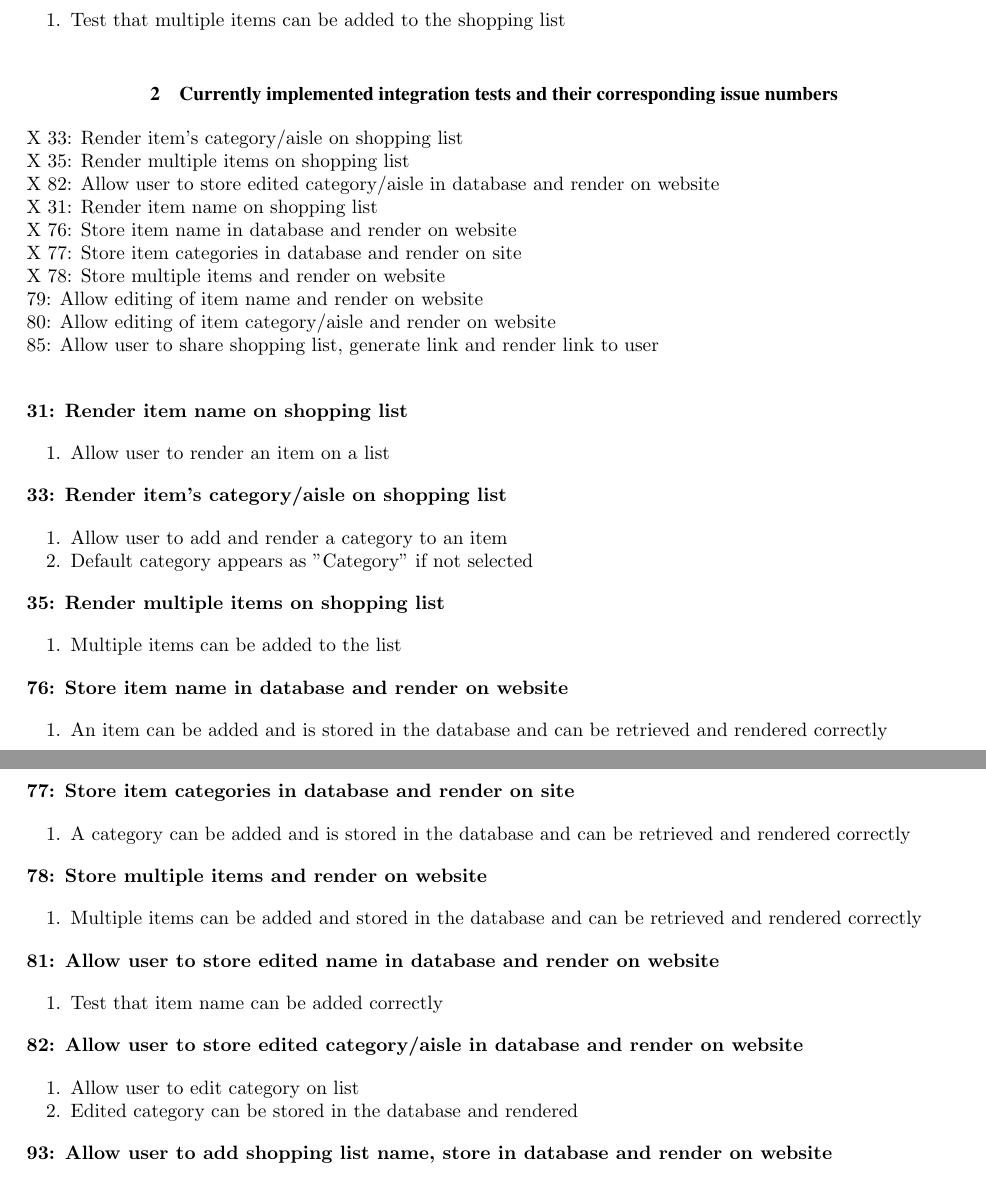
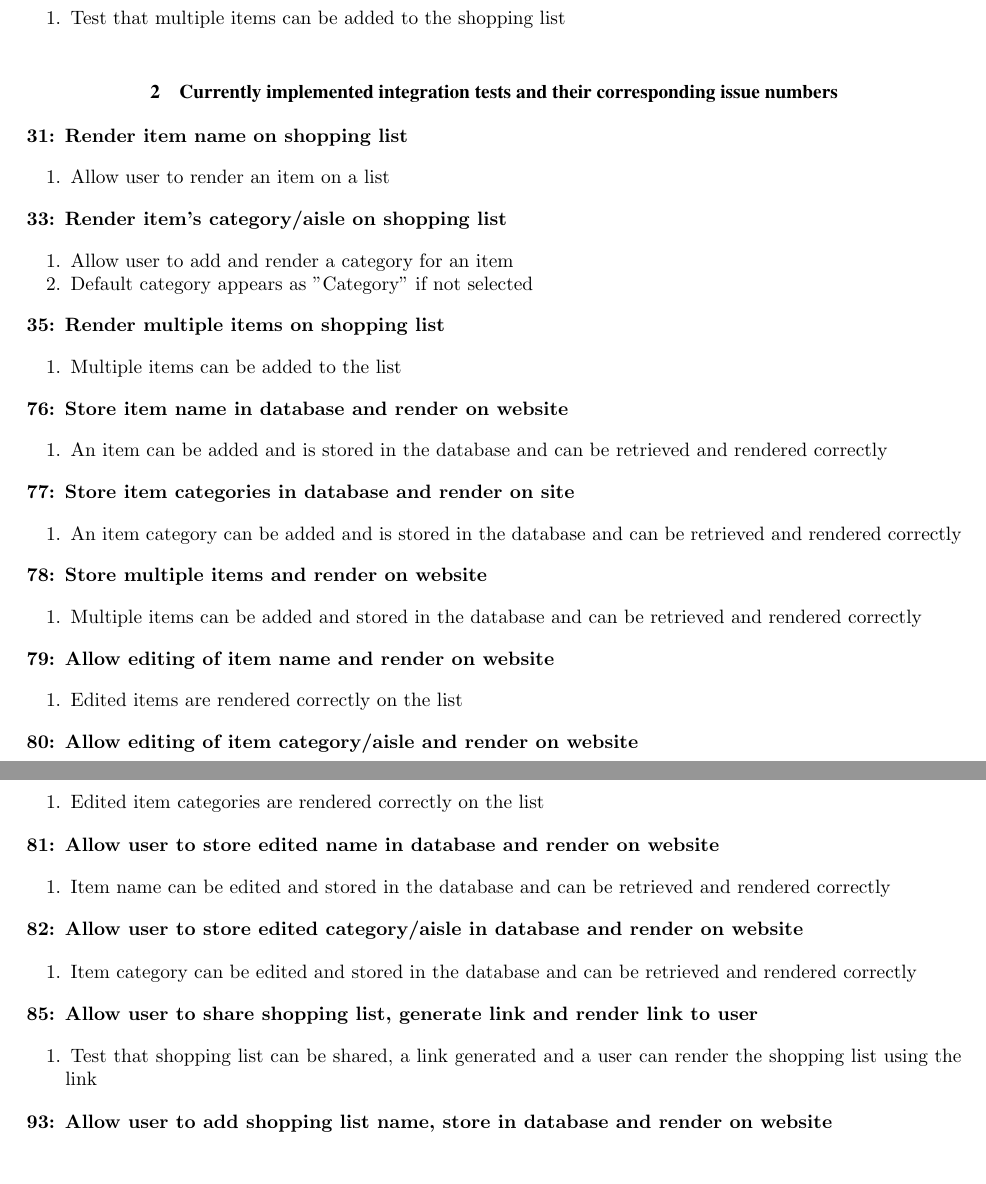
Before and after one commit to kayjayB/Share-My-Shopping, a LaTeX document (Testing/testing.tex): two parts of pages 1 and 2 of 3, joined at a grey line, cut so that both start at the same text. Compiled offline with pdfLaTeX.

Commit message:
More changes

```diff
--- a/Testing/testing.tex
+++ b/Testing/testing.tex
@@ -51,16 +51,18 @@ Witwatersrand, Private Bag 3, 2050, Johannesburg, South Africa}
 \vspace{5mm}
 \section{Currently implemented integration tests and their corresponding issue numbers}
 
-X 33: Render item's category/aisle on shopping list ~\\
-X 35: Render multiple items on shopping list ~\\
-X 82: Allow user to store edited category/aisle in database and render on website ~\\
-X 31: Render item name on shopping list ~\\
-X 76: Store item name in database and render on website ~\\
-X 77: Store item categories in database and render on site ~\\
-X 78: Store multiple items and render on website ~\\
-79: Allow editing of item name and render on website ~\\
-80: Allow editing of item category/aisle and render on website ~\\
-85: Allow user to share shopping list, generate link and render link to user ~\\
+
+% 33: Render item's category/aisle on shopping list ~\\
+% 35: Render multiple items on shopping list ~\\
+% 82: Allow user to store edited category/aisle in database and render on website ~\\
+% 31: Render item name on shopping list ~\\
+% 76: Store item name in database and render on website ~\\
+% 77: Store item categories in database and render on site ~\\
+% 78: Store multiple items and render on website ~\\
+% 79: Allow editing of item name and render on website ~\\
+% 80: Allow editing of item category/aisle and render on website ~\\
+% 85: Allow user to share shopping list, generate link and render link to user ~\\
+
 
 \textbf{31: Render item name on shopping list}
 
@@ -72,7 +74,7 @@ X 78: Store multiple items and render on website ~\\
 \textbf{33: Render item's category/aisle on shopping list}
 
 \begin{enumerate}
-	\item Allow user to add and render a category to an item
+	\item Allow user to add and render a category for an item
 	\item Default category appears as "Category" if not selected
 \end{enumerate}
 
@@ -94,7 +96,7 @@ X 78: Store multiple items and render on website ~\\
 \textbf{77: Store item categories in database and render on site}
 
 \begin{enumerate}
-	\item A category can be added and is stored in the database and can be retrieved and rendered correctly
+	\item An item category can be added and is stored in the database and can be retrieved and rendered correctly
 \end{enumerate}
 %%%%%%%%%%%%%%%%%%%%%%%%%5
 
@@ -105,18 +107,36 @@ X 78: Store multiple items and render on website ~\\
 \end{enumerate}
 %%%%%%%%%%%%%%%%%%%%%%%%%5
 
+\textbf{79: Allow editing of item name and render on website}
+
+\begin{enumerate}
+	\item Edited items are rendered correctly on the list
+\end{enumerate}
+
+\textbf{80: Allow editing of item category/aisle and render on website}
+
+\begin{enumerate}
+	\item Edited item categories are rendered correctly on the list
+\end{enumerate}
+
 \textbf{81: Allow user to store edited name in database and render on website}
 
 \begin{enumerate}
-	\item Test that item name can be added correctly
+	\item Item name can be edited and stored in the database and can be retrieved and rendered correctly
 \end{enumerate}
 
 %%MMMMM%%%%%%%%%%%%%%%%
 \textbf{82: Allow user to store edited category/aisle in database and render on website}
 
 \begin{enumerate}
-	\item Allow user to edit category on list
-	\item Edited category can be stored in the database and rendered
+	\item Item category can be edited and stored in the database and can be retrieved and rendered correctly
+\end{enumerate}
+%%%%%%%%%%%%%%%%%%%%%
+
+\textbf{85: Allow user to share shopping list, generate link and render link to user}
+
+\begin{enumerate}
+	\item Test that shopping list can be shared, a link generated and a user can render the shopping list using the link
 \end{enumerate}
 %%%%%%%%%%%%%%%%%%%%%
 
```
